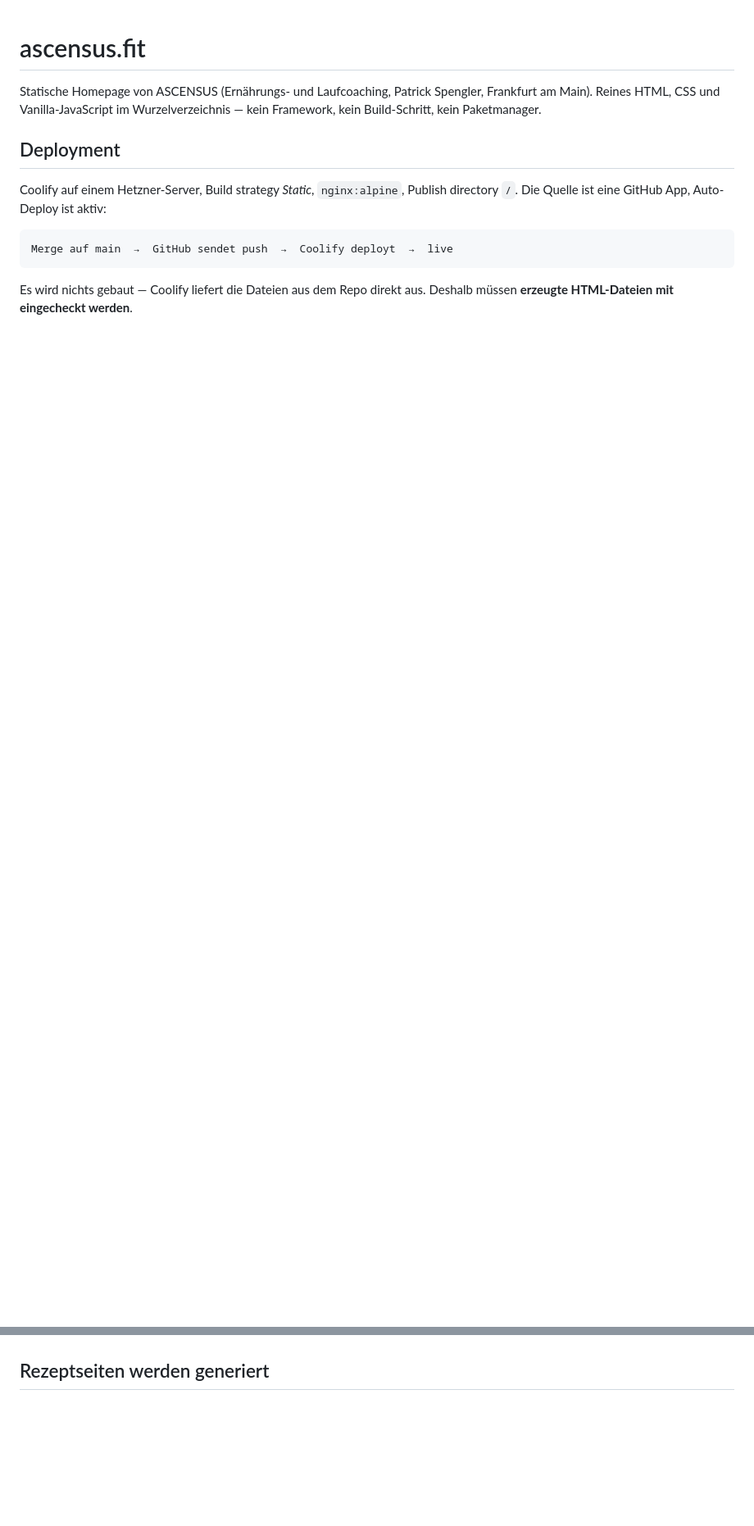
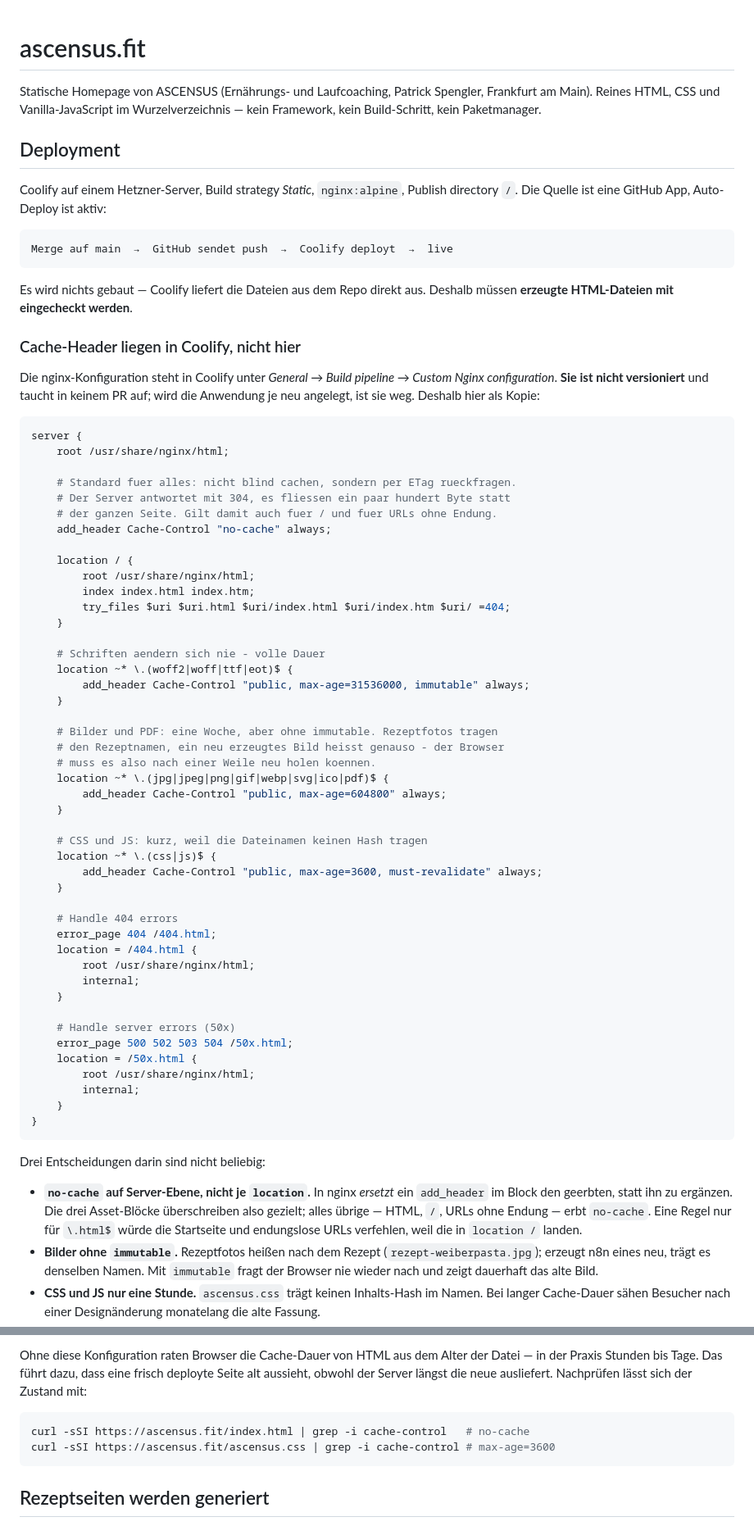
Before and after one commit to ViaAscensus/ascensus-homepage, a Markdown page: CLAUDE.md, 2 parts joined by grey strips. Shown at 82% size. Rendered like a GitHub page; blank space fills up the shorter version.

Commit message:
Cache-Header-Konfiguration in der CLAUDE.md festhalten
Die nginx-Konfiguration liegt in Coolifys Oberflaeche und ist damit nicht
versioniert: Sie taucht in keinem PR auf, und wird die Anwendung je neu
angelegt, ist sie weg. Deshalb hier als Kopie, zusammen mit der Begruendung
fuer die drei Entscheidungen, die nicht beliebig sind.

Anlass war, dass eine frisch deployte Seite zweimal alt aussah, obwohl der
Server laengst die neue auslieferte. Ohne Cache-Header raten Browser die
Dauer aus dem Alter der Datei, in der Praxis Stunden bis Tage.

Co-Authored-By: Claude Opus 5 <noreply@anthropic.com>
Claude-Session: https://claude.ai/code/session_01FQYB1TQJqmTqSa1PhybxtS

````diff
--- a/CLAUDE.md
+++ b/CLAUDE.md
@@ -15,6 +15,85 @@ Merge auf main  →  GitHub sendet push  →  Coolify deployt  →  live
 
 Es wird nichts gebaut — Coolify liefert die Dateien aus dem Repo direkt aus.
 Deshalb müssen **erzeugte HTML-Dateien mit eingecheckt werden**.
+
+### Cache-Header liegen in Coolify, nicht hier
+
+Die nginx-Konfiguration steht in Coolify unter *General → Build pipeline →
+Custom Nginx configuration*. **Sie ist nicht versioniert** und taucht in keinem
+PR auf; wird die Anwendung je neu angelegt, ist sie weg. Deshalb hier als Kopie:
+
+```nginx
+server {
+    root /usr/share/nginx/html;
+
+    # Standard fuer alles: nicht blind cachen, sondern per ETag rueckfragen.
+    # Der Server antwortet mit 304, es fliessen ein paar hundert Byte statt
+    # der ganzen Seite. Gilt damit auch fuer / und fuer URLs ohne Endung.
+    add_header Cache-Control "no-cache" always;
+
+    location / {
+        root /usr/share/nginx/html;
+        index index.html index.htm;
+        try_files $uri $uri.html $uri/index.html $uri/index.htm $uri/ =404;
+    }
+
+    # Schriften aendern sich nie - volle Dauer
+    location ~* \.(woff2|woff|ttf|eot)$ {
+        add_header Cache-Control "public, max-age=31536000, immutable" always;
+    }
+
+    # Bilder und PDF: eine Woche, aber ohne immutable. Rezeptfotos tragen
+    # den Rezeptnamen, ein neu erzeugtes Bild heisst genauso - der Browser
+    # muss es also nach einer Weile neu holen koennen.
+    location ~* \.(jpg|jpeg|png|gif|webp|svg|ico|pdf)$ {
+        add_header Cache-Control "public, max-age=604800" always;
+    }
+
+    # CSS und JS: kurz, weil die Dateinamen keinen Hash tragen
+    location ~* \.(css|js)$ {
+        add_header Cache-Control "public, max-age=3600, must-revalidate" always;
+    }
+
+    # Handle 404 errors
+    error_page 404 /404.html;
+    location = /404.html {
+        root /usr/share/nginx/html;
+        internal;
+    }
+
+    # Handle server errors (50x)
+    error_page 500 502 503 504 /50x.html;
+    location = /50x.html {
+        root /usr/share/nginx/html;
+        internal;
+    }
+}
+```
+
+Drei Entscheidungen darin sind nicht beliebig:
+
+- **`no-cache` auf Server-Ebene, nicht je `location`.** In nginx *ersetzt* ein
+  `add_header` im Block den geerbten, statt ihn zu ergänzen. Die drei
+  Asset-Blöcke überschreiben also gezielt; alles übrige — HTML, `/`, URLs ohne
+  Endung — erbt `no-cache`. Eine Regel nur für `\.html$` würde die Startseite
+  und endungslose URLs verfehlen, weil die in `location /` landen.
+- **Bilder ohne `immutable`.** Rezeptfotos heißen nach dem Rezept
+  (`rezept-weiberpasta.jpg`); erzeugt n8n eines neu, trägt es denselben Namen.
+  Mit `immutable` fragt der Browser nie wieder nach und zeigt dauerhaft das
+  alte Bild.
+- **CSS und JS nur eine Stunde.** `ascensus.css` trägt keinen Inhalts-Hash im
+  Namen. Bei langer Cache-Dauer sähen Besucher nach einer Designänderung
+  monatelang die alte Fassung.
+
+Ohne diese Konfiguration raten Browser die Cache-Dauer von HTML aus dem Alter
+der Datei — in der Praxis Stunden bis Tage. Das führt dazu, dass eine frisch
+deployte Seite alt aussieht, obwohl der Server längst die neue ausliefert.
+Nachprüfen lässt sich der Zustand mit:
+
+```bash
+curl -sSI https://ascensus.fit/index.html | grep -i cache-control   # no-cache
+curl -sSI https://ascensus.fit/ascensus.css | grep -i cache-control # max-age=3600
+```
 
 ## Rezeptseiten werden generiert
 
````
